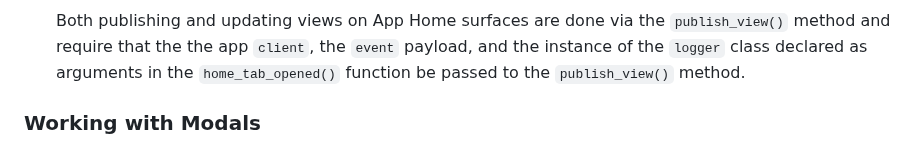
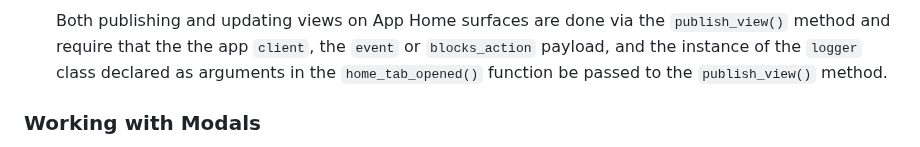
Before and after one commit to codywb/slack-pyblock-builder, a Markdown page: README.md, the part around the change. GitHub-like rendering.

```diff
--- a/README.md
+++ b/README.md
@@ -474,7 +474,7 @@ tabs a piece of cake.
 ![app_home](docs/resources/images/app_home.png)
 
   Both publishing and updating views on App Home surfaces are done via the `publish_view()` method and require that the
-  the app `client`, the `event` payload, and the instance of the `logger` class declared as arguments in the
+  the app `client`, the `event` or `blocks_action` payload, and the instance of the `logger` class declared as arguments in the
   `home_tab_opened()` function be passed to the `publish_view()` method.
 
 ### Working with Modals
```
